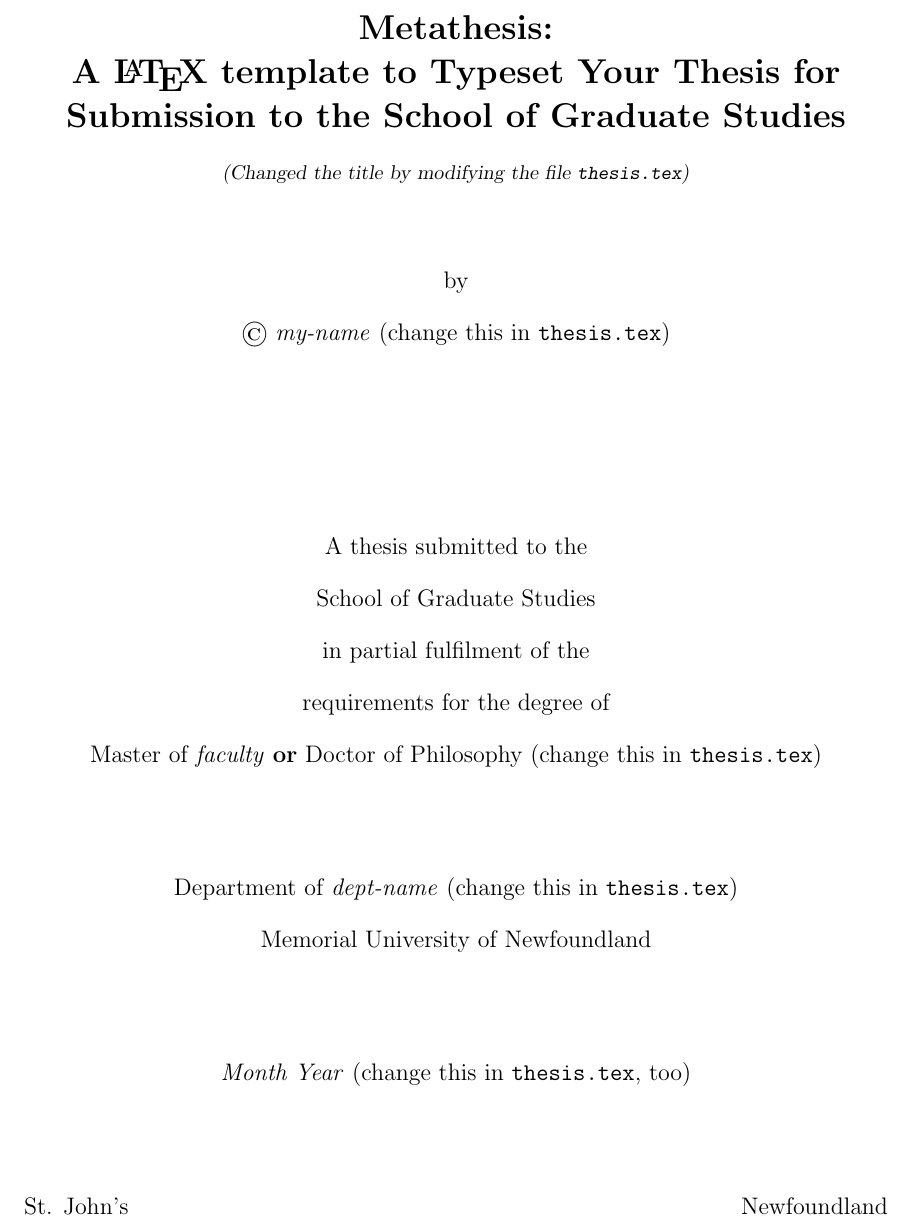
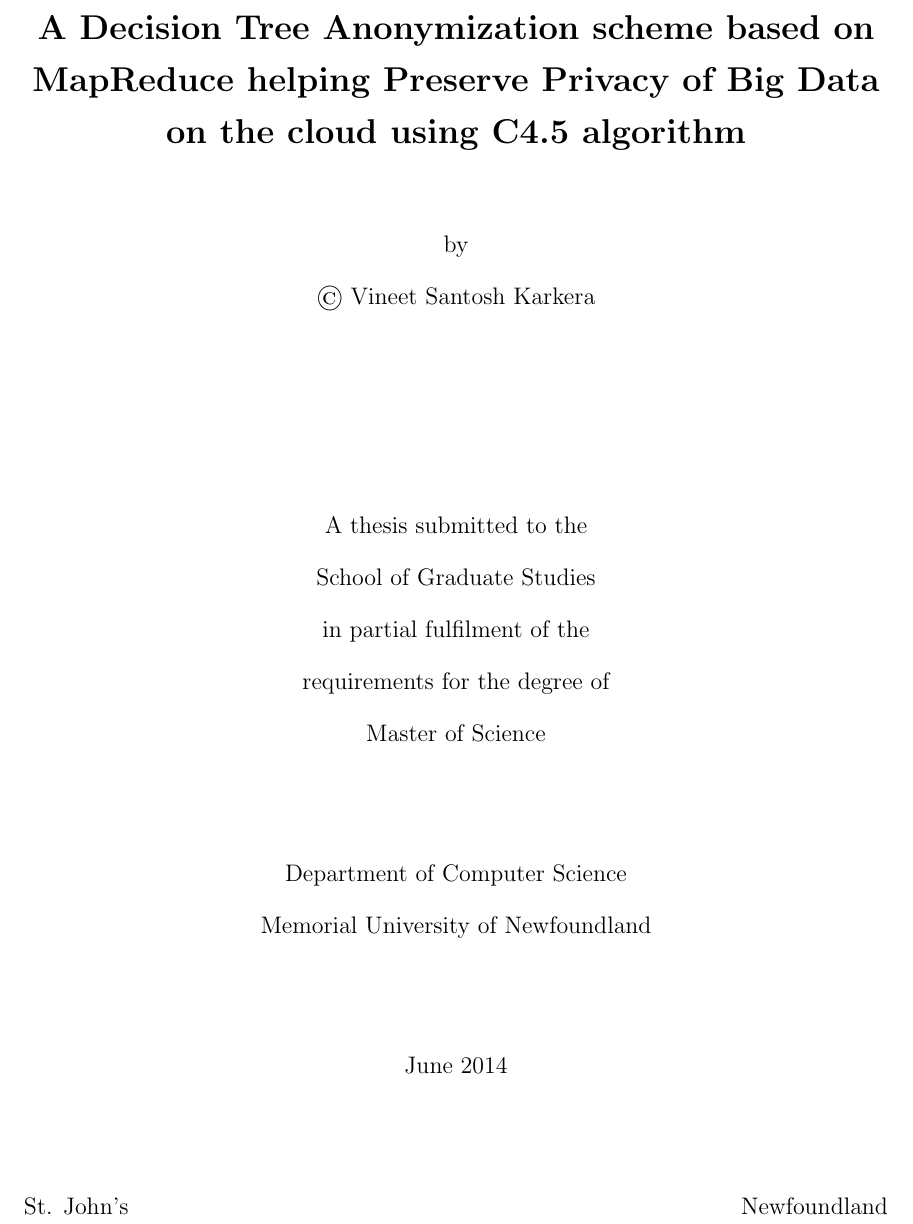
Before and after one commit to vineet-karkera-vgh/thesis, a LaTeX thesis (thesis.tex): part of page 1 of 27, cut at the place of the change. Compiled offline with LaTeX, dvips and Ghostscript.

Commit message:
temporary thesis title added and author name changed

```diff
--- a/thesis.tex
+++ b/thesis.tex
@@ -7,26 +7,26 @@
 
 % Fill in the title, author, degree name, department, and month/year.
 % Upon completion, this should look like the following:
-%\thesistitle
-%	{Complicated and Important-Sounding Thesis Title}
-%	{John P. Doe}
-%	{Master of Science}
-%	{Department of Computer Science}
-%	{May 2009}
+\thesistitle
+	{A Decision Tree Anonymization scheme based on MapReduce helping Preserve Privacy  of Big Data on the cloud using C4.5 algorithm}
+	{Vineet Santosh Karkera}
+	{Master of Science}
+	{Department of Computer Science}
+	{June 2014}
 % The \thesistitle definition is in thesis.sty.  Other customizations
 % can be made there.
-\thesistitle
-	{Metathesis: \\
-	 A \LaTeX\ template to Typeset Your Thesis for \\
-	 Submission to the School of Graduate Studies  \\
-	 \footnotesize{\sl (Changed the title by modifying the file
-	  \texttt{thesis.tex})}}
-	{\emph{my-name} (change this in \texttt{thesis.tex})}
-	{Master of \emph{faculty} \textbf{or} Doctor of Philosophy
-	 (change this in \texttt{thesis.tex})}
-	{Department of \emph{dept-name}
-	 (change this in \texttt{thesis.tex})}
-	{\emph{Month Year} (change this in \texttt{thesis.tex}, too)}
+%\thesistitle
+%	{Metathesis: \\
+%	 A \LaTeX\ template to Typeset Your Thesis for \\
+%	 Submission to the School of Graduate Studies  \\
+%	 \footnotesize{\sl (Changed the title by modifying the file
+%	  \texttt{thesis.tex})}}
+%	{\emph{my-name} (change this in \texttt{thesis.tex})}
+%	{Master of \emph{faculty} \textbf{or} Doctor of Philosophy
+%	 (change this in \texttt{thesis.tex})}
+%	{Department of \emph{dept-name}
+%	 (change this in \texttt{thesis.tex})}
+%	{\emph{Month Year} (change this in \texttt{thesis.tex}, too)}
 
 \include{abstract}
 \include{ack}
```
